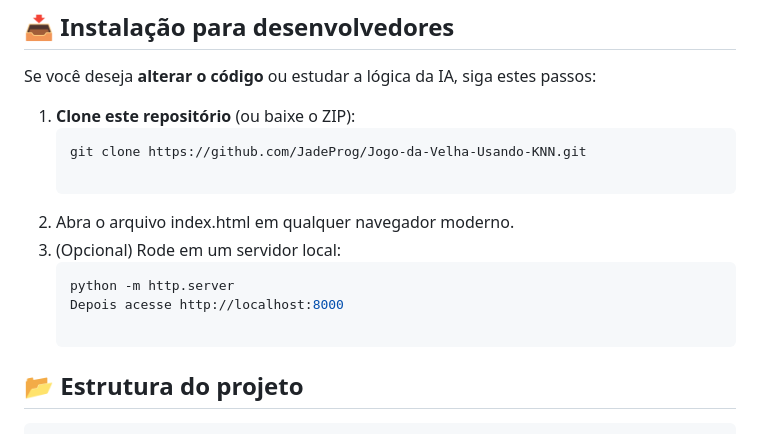
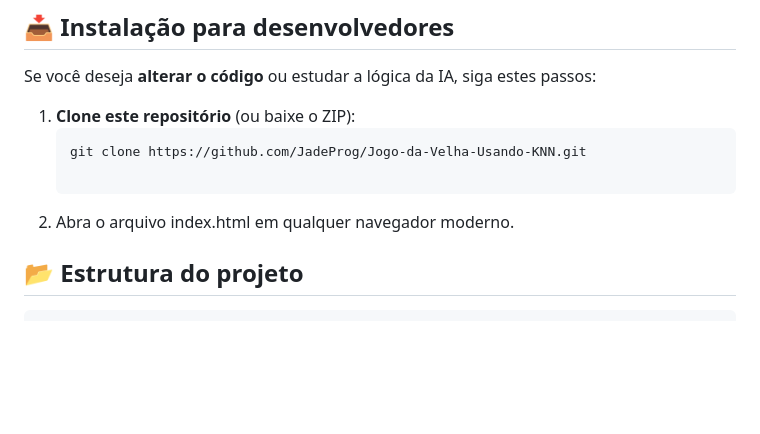
Before and after one commit to JadeProg/Jogo-da-Velha-Usando-KNN-, a Markdown page: README.md, the part around the change. Drawn GitHub-style; blank space fills up the shorter version.

````diff
--- a/README.md
+++ b/README.md
@@ -89,10 +89,7 @@ Se você deseja **alterar o código** ou estudar a lógica da IA, siga estes pas
    git clone https://github.com/JadeProg/Jogo-da-Velha-Usando-KNN.git
 
 2. Abra o arquivo index.html em qualquer navegador moderno.
-3. (Opcional) Rode em um servidor local:
-   ```bash
-   python -m http.server
-   Depois acesse http://localhost:8000
+
 
 ## 📂 Estrutura do projeto
 ```bash
````
